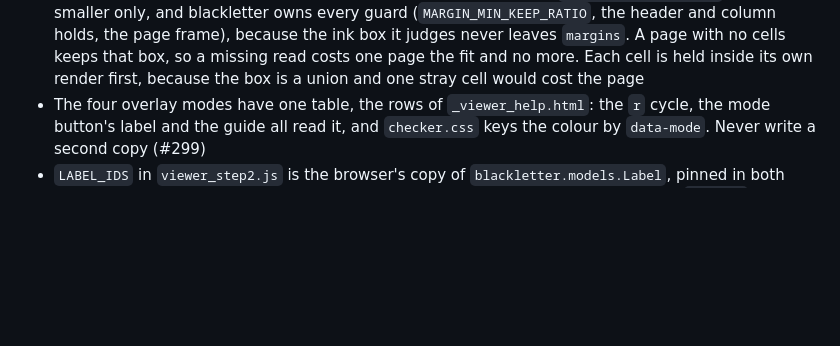
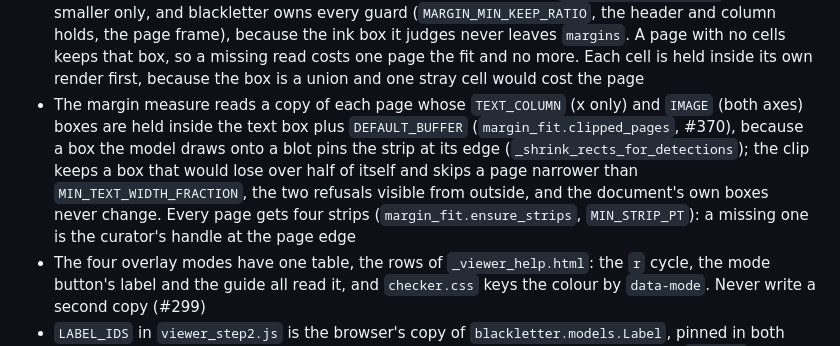
Before and after one commit to freelawproject/scanning, a Markdown page: CLAUDE.md, the part around the change. GitHub-like rendering; blank space fills up the shorter version.

Commit message:
docs(claude): note the held margin boxes and the strip guarantee (#370)

```diff
--- a/CLAUDE.md
+++ b/CLAUDE.md
@@ -205,6 +205,7 @@ Every address is a 1-based physical page of the original as uploaded: `PageEdit.
 - The fit leaves a computed row a standing dismiss points at alone (`refit_text_redactions`, #279), so every decision keeps its IoU on the box it named. Nothing sets `Page.col_*` or `midpoint`, so blackletter measures every box from the fallback 50/50 split
 - The two `TEXT_COLUMN` boxes of a page are separated before any geometry reads them (`columns.separate_rows`, then `separate_document` after the ink snap, #308): the inner edges come from the dots.mocr cells, inwards only, and a page with no band gets a gap of a pixel and a half on each side that keeps the gutter centre. Touching boxes leave blackletter's `clamp_to_gutters` with no neighbour, and a headnote box then grows across the gutter onto the facing column's text
 - The margin content box is fitted to the dots.mocr cells of its page (`margin_fit.fit_pages`, #323): smaller only, and blackletter owns every guard (`MARGIN_MIN_KEEP_RATIO`, the header and column holds, the page frame), because the ink box it judges never leaves `margins`. A page with no cells keeps that box, so a missing read costs one page the fit and no more. Each cell is held inside its own render first, because the box is a union and one stray cell would cost the page
+- The margin measure reads a copy of each page whose `TEXT_COLUMN` (x only) and `IMAGE` (both axes) boxes are held inside the text box plus `DEFAULT_BUFFER` (`margin_fit.clipped_pages`, #370), because a box the model draws onto a blot pins the strip at its edge (`_shrink_rects_for_detections`); the clip keeps a box that would lose over half of itself and skips a page narrower than `MIN_TEXT_WIDTH_FRACTION`, the two refusals visible from outside, and the document's own boxes never change. Every page gets four strips (`margin_fit.ensure_strips`, `MIN_STRIP_PT`): a missing one is the curator's handle at the page edge
 - The four overlay modes have one table, the rows of `_viewer_help.html`: the `r` cycle, the mode button's label and the guide all read it, and `checker.css` keys the colour by `data-mode`. Never write a second copy (#299)
 - `LABEL_IDS` in `viewer_step2.js` is the browser's copy of `blackletter.models.Label`, pinned in both directions by a test (#343). The drawer's menu offers no name it has no id for, and `HEADING` and `BLOCKQUOTE` draw although no redaction reads them
 - Every review-2 write answers `{status: "ok", message}` and the viewer shows it as a success toast (`showSaved`, or `showSavedAfterReload` over a reload). The text lives in the view, never in the script, and the write views are the set `test_success_messages.WRITE_VIEWS` pins (#322)
```
